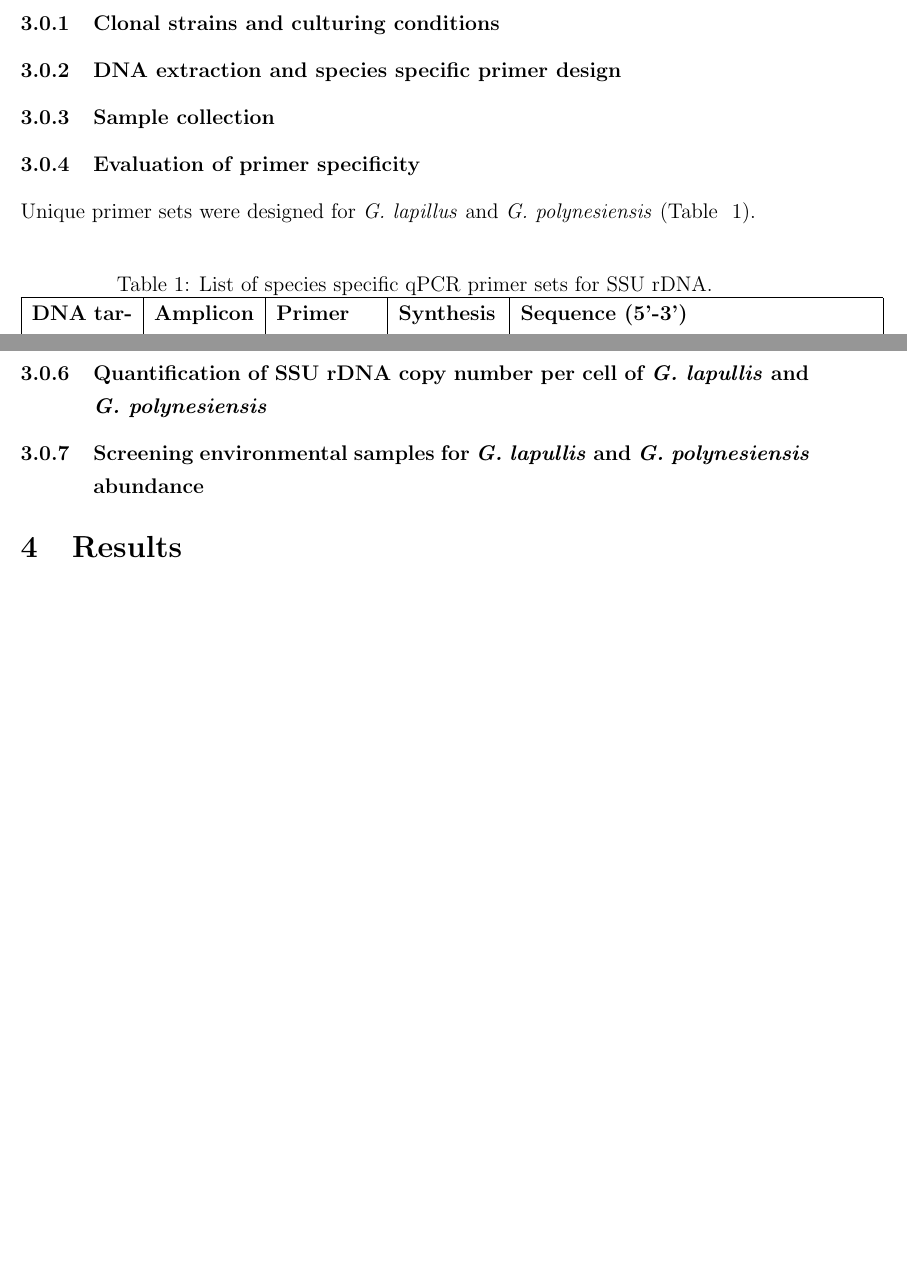
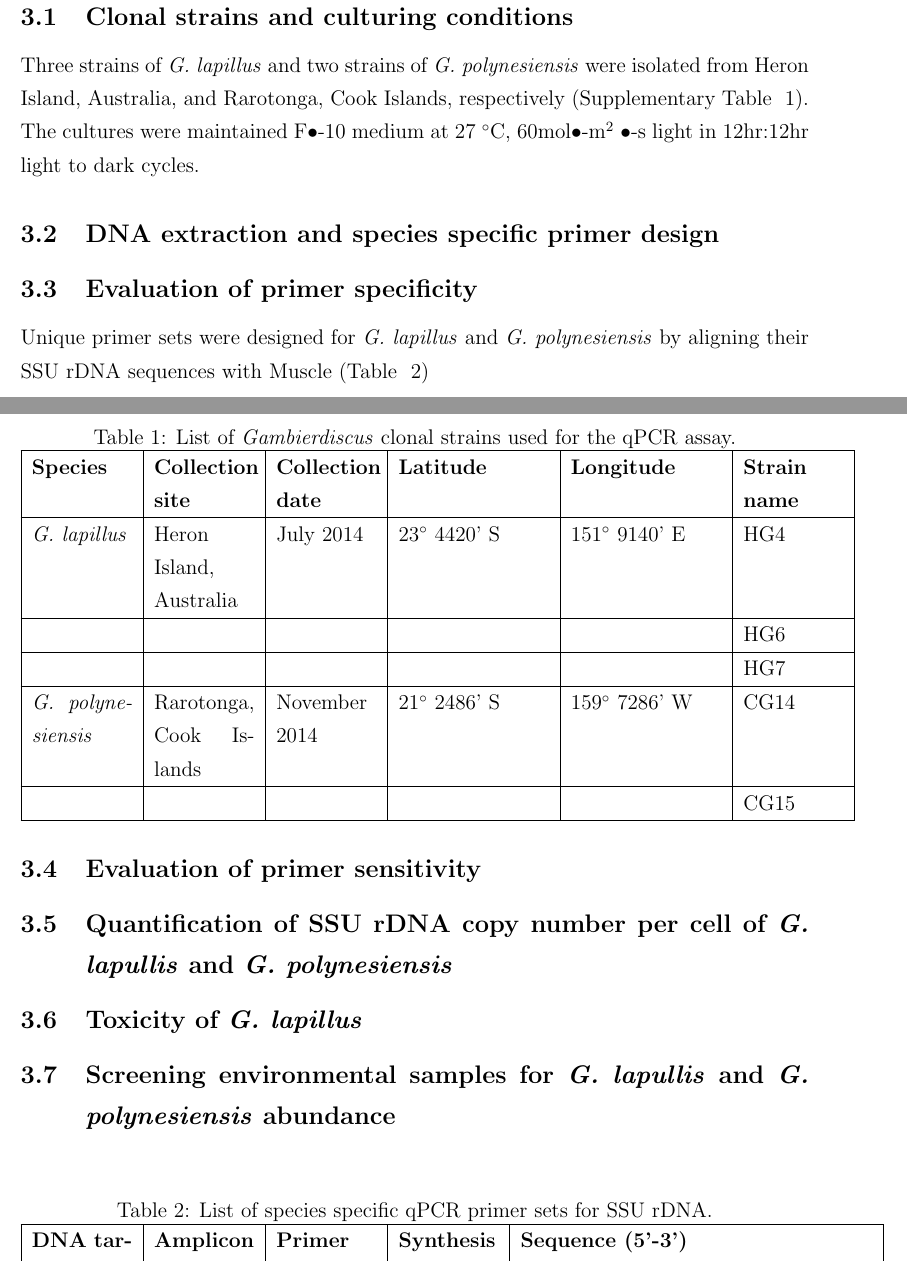
Before and after one commit to bubblegirl/review, a LaTeX document (Heron_qpcr-paper.tex): two parts of pages 2 and 3 of 4 before the commit and two parts of pages 4 and 5 of 9 after it, joined at a grey line, cut so that both start at the same text, the shorter picture padded with empty space. Compiled offline with pdfLaTeX.

Commit message:
apr29-2 qpcr method bulking

```diff
--- a/Heron_qpcr-paper.tex
+++ b/Heron_qpcr-paper.tex
@@ -44,12 +46,31 @@ Plant Functional Ecology and Climate Change Cluster (C3), University of Technolo
 \section{Materials and methods}
-\subsubsection{Clonal strains and culturing conditions}
+\subsection{Clonal strains and culturing conditions}
+Three strains of \emph{G. lapillus} and two strains of \emph{G. polynesiensis} were isolated from Heron Island, Australia, and Rarotonga, Cook Islands, respectively (Supplementary Table ~\ref{tbl:StrainTable}). The cultures were maintained F$\bullet$-10 medium at 27 $^{\circ}$C, 60mol$\bullet$-m$^{2}$ $\bullet$-s light in 12hr:12hr light to dark cycles.
+\FloatBarrier
+\begin{table}
+\caption{List of \emph{Gambierdiscus} clonal strains used for the qPCR assay.}
+\label{tbl:StrainTable}
+\begin{tabular}{  | p{2cm} | p{2cm} | p{2cm}| p{3cm} | p{3cm} | p{2cm} | }
+\hline
+\textbf{Species}  & \textbf{Collection site} &  \textbf{Collection date} &\textbf{Latitude} & \textbf{Longitude} & \textbf{Strain name} \\
+  \hline
+   \emph{G. lapillus}   &Heron Island, Australia &July 2014 &23$^{\circ}$ 4420' S&151$^{\circ}$ 9140' E  & HG4 \\
+   \hline
+&&&&& HG6\\
+ \hline
+ &&&& &HG7\\
+ \hline
+\emph{G. polynesiensis}&Rarotonga, Cook Islands&November 2014 &21$^{\circ}$ 2486' S&159$^{\circ}$ 7286' W  & CG14 \\
+ \hline
+&&&&&CG15\\
+    \hline
+ \end{tabular}
+\end{table}
+\subsection{DNA extraction and species specific primer design}
 
-\subsubsection{DNA extraction and species specific primer design}
 
-\subsubsection{Sample collection}
-
-\subsubsection{Evaluation of primer specificity}
-Unique primer sets were designed for \emph{G. lapillus} and \emph{G. polynesiensis} (Table ~\ref{tbl:PrimerTable}).
+\subsection{Evaluation of primer specificity}
+Unique primer sets were designed for \emph{G. lapillus} and \emph{G. polynesiensis}  by aligning their SSU rDNA sequences with Muscle (Table ~\ref{tbl:PrimerTable})
 \FloatBarrier
 \begin{table}
 \caption{List of species specific  qPCR primer sets for SSU rDNA.}
@@ -68,10 +89,13 @@ Unique primer sets were designed for \emph{G. lapillus} and \emph{G. polynesiens
     \hline
  \end{tabular}
 \end{table}
-\subsubsection{Evaluation of primer sensitivity}
+\subsection{Evaluation of primer sensitivity}
 
-\subsubsection{Quantification of SSU rDNA copy number per cell of \emph{G. lapullis} and \emph{G. polynesiensis}}
+\subsection{Quantification of SSU rDNA copy number per cell of \emph{G. lapullis} and \emph{G. polynesiensis}}
 
-\subsubsection{Screening environmental samples for \emph{G. lapullis} and \emph{G. polynesiensis} abundance}
+\subsection{Toxicity of \emph{G. lapillus}}
 
+\subsection{Screening environmental samples for \emph{G. lapullis} and \emph{G. polynesiensis} abundance}
+
+\newpage
 \section{Results}
@@ -79,2 +103 @@ Unique primer sets were designed for \emph{G. lapillus} and \emph{G. polynesiens
 -
-\subsubsection{Sample collection}
```
Also changed, not shown: Heron_qpcr-paper.tex (15 more changed lines).
